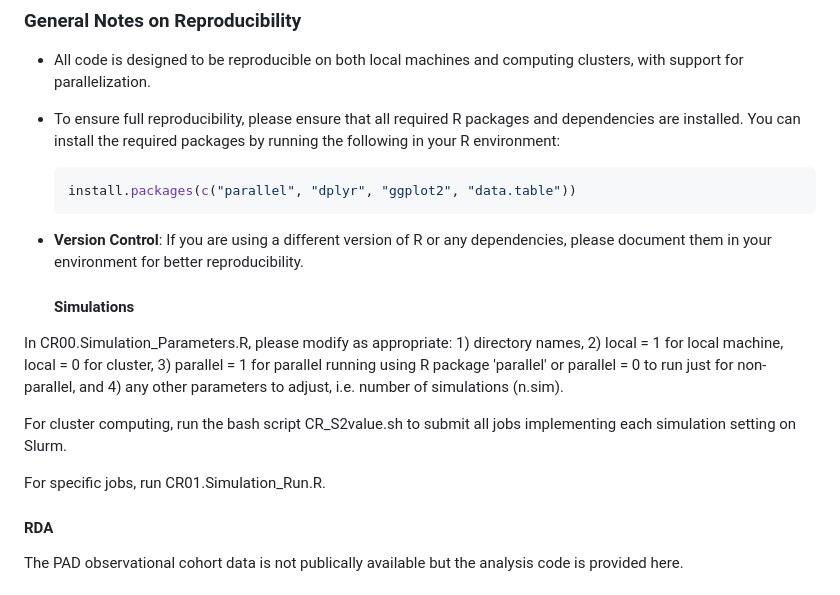
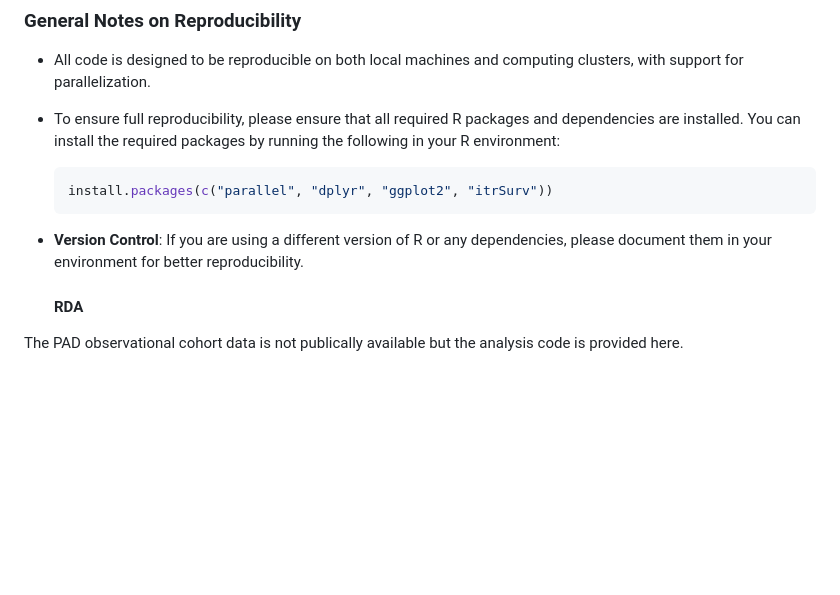
Before and after one commit to cwzhou/Analyses, a Markdown page: README.md, the part around the change. Rendered like a GitHub page; blank space fills up the shorter version.

````diff
--- a/README.md
+++ b/README.md
@@ -104,18 +104,10 @@ We analyze the public bladder recurrence dataset in the R package 'survival'.
 - To ensure full reproducibility, please ensure that all required R packages and dependencies are installed. You can install the required packages by running the following in your R environment:
 
     ```r
-    install.packages(c("parallel", "dplyr", "ggplot2", "data.table"))
+    install.packages(c("parallel", "dplyr", "ggplot2", "itrSurv"))
     ```
 
 - **Version Control**: If you are using a different version of R or any dependencies, please document them in your environment for better reproducibility.
-
-
-   #### Simulations
-In CR00.Simulation_Parameters.R, please modify as appropriate: 1) directory names, 2) local = 1 for local machine, local = 0 for cluster, 3) parallel = 1 for parallel running using R package 'parallel' or parallel = 0 to run just for non-parallel, and 4) any other parameters to adjust, i.e. number of simulations (n.sim).
-
-For cluster computing, run the bash script CR_S2value.sh to submit all jobs implementing each simulation setting on Slurm.
-
-For specific jobs, run CR01.Simulation_Run.R.
 
    #### RDA
 The PAD observational cohort data is not publically available but the analysis code is provided here.
````
